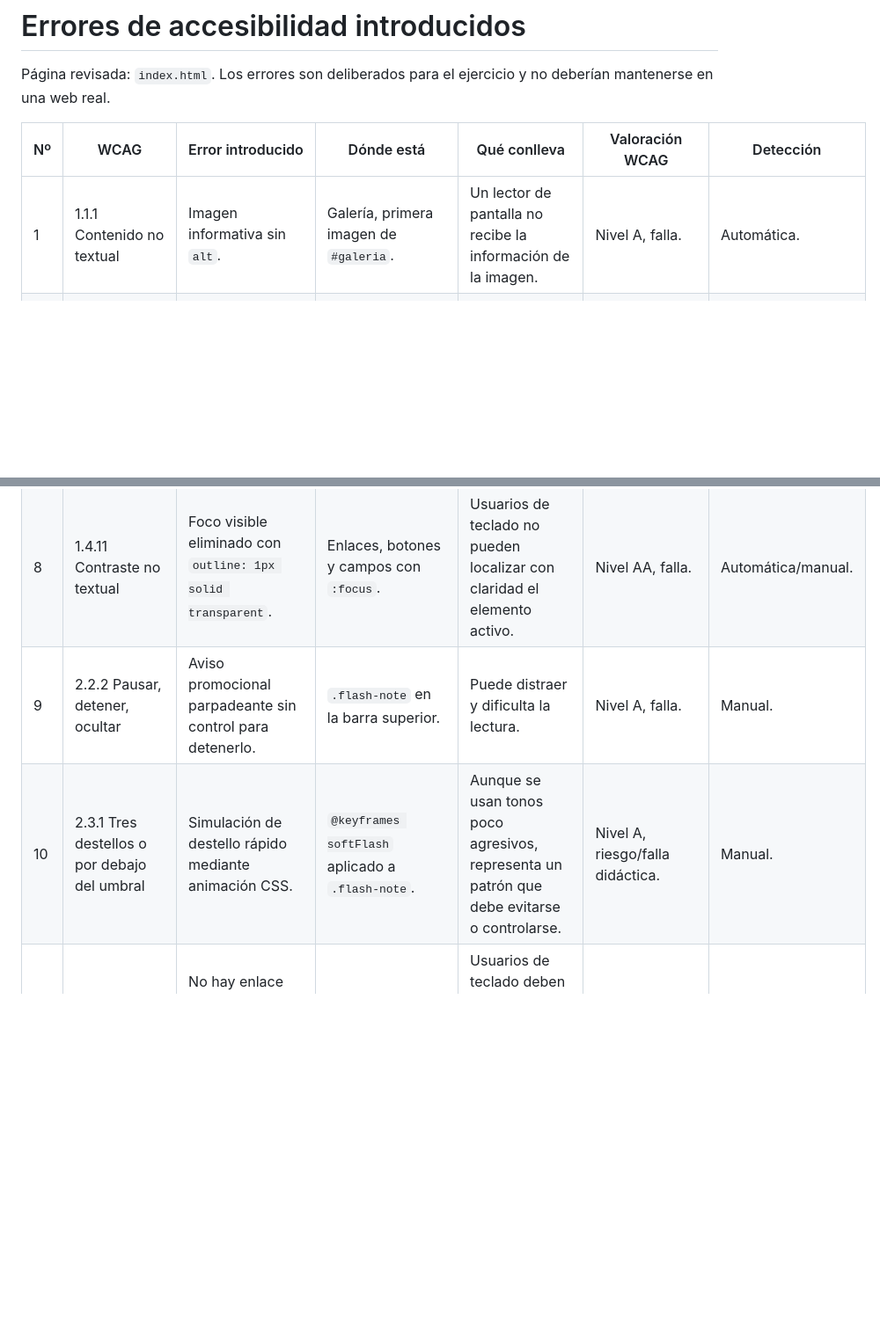
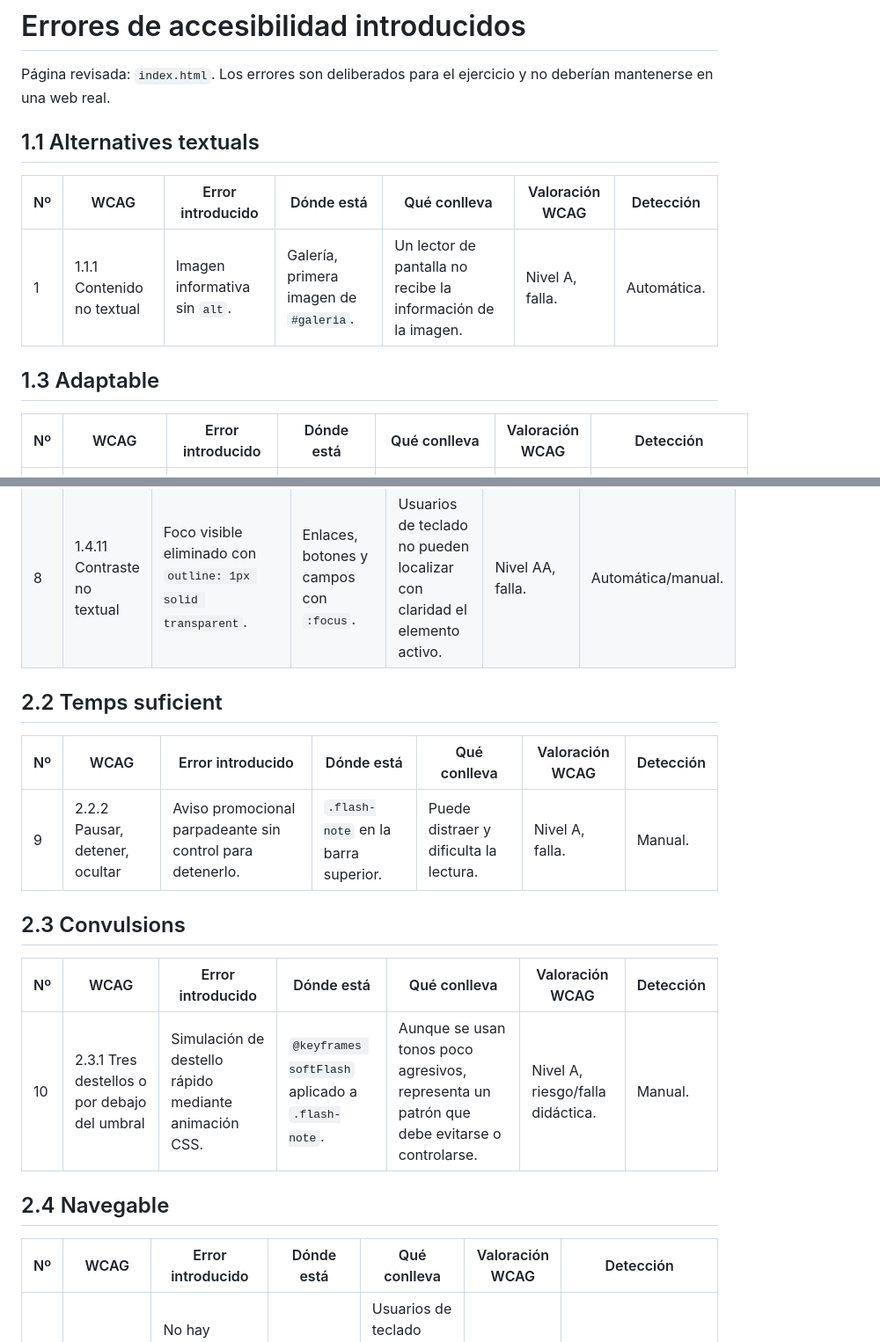
Before and after one commit to whiterDJ-adri/errorWeb, a Markdown page: errores.md, 2 parts joined by grey strips. Shown at 88% size. GitHub-like rendering; blank space fills up the shorter version.

Commit message:
Añadir errores de accesibilidad adicionales y mejorar la documentación en errores.md

```diff
--- a/errores.md
+++ b/errores.md
@@ -2,9 +2,16 @@
 
 Página revisada: `index.html`. Los errores son deliberados para el ejercicio y no deberían mantenerse en una web real.
 
+## 1.1 Alternatives textuals
+
 | Nº | WCAG | Error introducido | Dónde está | Qué conlleva | Valoración WCAG | Detección |
 | --- | --- | --- | --- | --- | --- | --- |
 | 1 | 1.1.1 Contenido no textual | Imagen informativa sin `alt`. | Galería, primera imagen de `#galeria`. | Un lector de pantalla no recibe la información de la imagen. | Nivel A, falla. | Automática. |
+
+## 1.3 Adaptable
+
+| Nº | WCAG | Error introducido | Dónde está | Qué conlleva | Valoración WCAG | Detección |
+| --- | --- | --- | --- | --- | --- | --- |
 | 2 | 1.3.1 Información y relaciones | Campos de formulario sin `label` asociado; usan solo `placeholder`. | Formulario de `#contacte`. | La relación campo-etiqueta no es robusta y puede perderse al escribir. | Nivel A, falla. | Automática/manual. |
 | 3 | 1.3.1 Información y relaciones | Dos controles comparten el mismo `id="client"`. | Inputs de nombre y email en `#contacte`. | Rompe asociaciones programáticas y puede confundir tecnologías de apoyo. | Nivel A, falla. | Automática. |
 | 4 | 1.3.2 Secuencia significativa | Orden de tabulación alterado con `tabindex` no secuencial. | Menú principal y CTA de cabecera. | La navegación por teclado no sigue el orden visual ni lógico. | Nivel A, falla. | Manual. |
@@ -12,8 +24,23 @@ Página revisada: `index.html`. Los errores son deliberados para el ejercicio y
 | 6 | 1.4.3 Contraste mínimo | Texto gris muy claro sobre blanco. | `.hint-low` en el formulario. | Lectura difícil para personas con baja visión. | Nivel AA, falla. | Automática. |
 | 7 | 1.4.4 Cambio de tamaño del texto | Ayuda del formulario con altura fija y `overflow:hidden`. | `.hint-low`. | Al ampliar texto puede cortarse contenido. | Nivel AA, falla. | Manual. |
 | 8 | 1.4.11 Contraste no textual | Foco visible eliminado con `outline: 1px solid transparent`. | Enlaces, botones y campos con `:focus`. | Usuarios de teclado no pueden localizar con claridad el elemento activo. | Nivel AA, falla. | Automática/manual. |
+
+## 2.2 Temps suficient
+
+| Nº | WCAG | Error introducido | Dónde está | Qué conlleva | Valoración WCAG | Detección |
+| --- | --- | --- | --- | --- | --- | --- |
 | 9 | 2.2.2 Pausar, detener, ocultar | Aviso promocional parpadeante sin control para detenerlo. | `.flash-note` en la barra superior. | Puede distraer y dificulta la lectura. | Nivel A, falla. | Manual. |
+
+## 2.3 Convulsions
+
+| Nº | WCAG | Error introducido | Dónde está | Qué conlleva | Valoración WCAG | Detección |
+| --- | --- | --- | --- | --- | --- | --- |
 | 10 | 2.3.1 Tres destellos o por debajo del umbral | Simulación de destello rápido mediante animación CSS. | `@keyframes softFlash` aplicado a `.flash-note`. | Aunque se usan tonos poco agresivos, representa un patrón que debe evitarse o controlarse. | Nivel A, riesgo/falla didáctica. | Manual. |
+
+## 2.4 Navegable
+
+| Nº | WCAG | Error introducido | Dónde está | Qué conlleva | Valoración WCAG | Detección |
+| --- | --- | --- | --- | --- | --- | --- |
 | 11 | 2.4.1 Evitar bloques | No hay enlace de salto al contenido principal. | Inicio del `body`. | Usuarios de teclado deben recorrer cabecera y menú en cada carga. | Nivel A, falla. | Manual. |
 | 12 | 2.4.3 Orden del foco | El CTA tiene `tabindex="1"` y los enlaces del menú saltan de `2` a `5`. | Header. | El foco se mueve de forma inesperada. | Nivel A, falla. | Manual. |
 | 13 | 2.4.7 Foco visible | El estilo de foco es transparente. | Regla CSS global de `:focus`. | No hay indicador visual suficiente para navegación por teclado. | Nivel AA, falla. | Automática/manual. |
```
Also changed, not shown: other parts of errores.md (+25 -0 lines).
